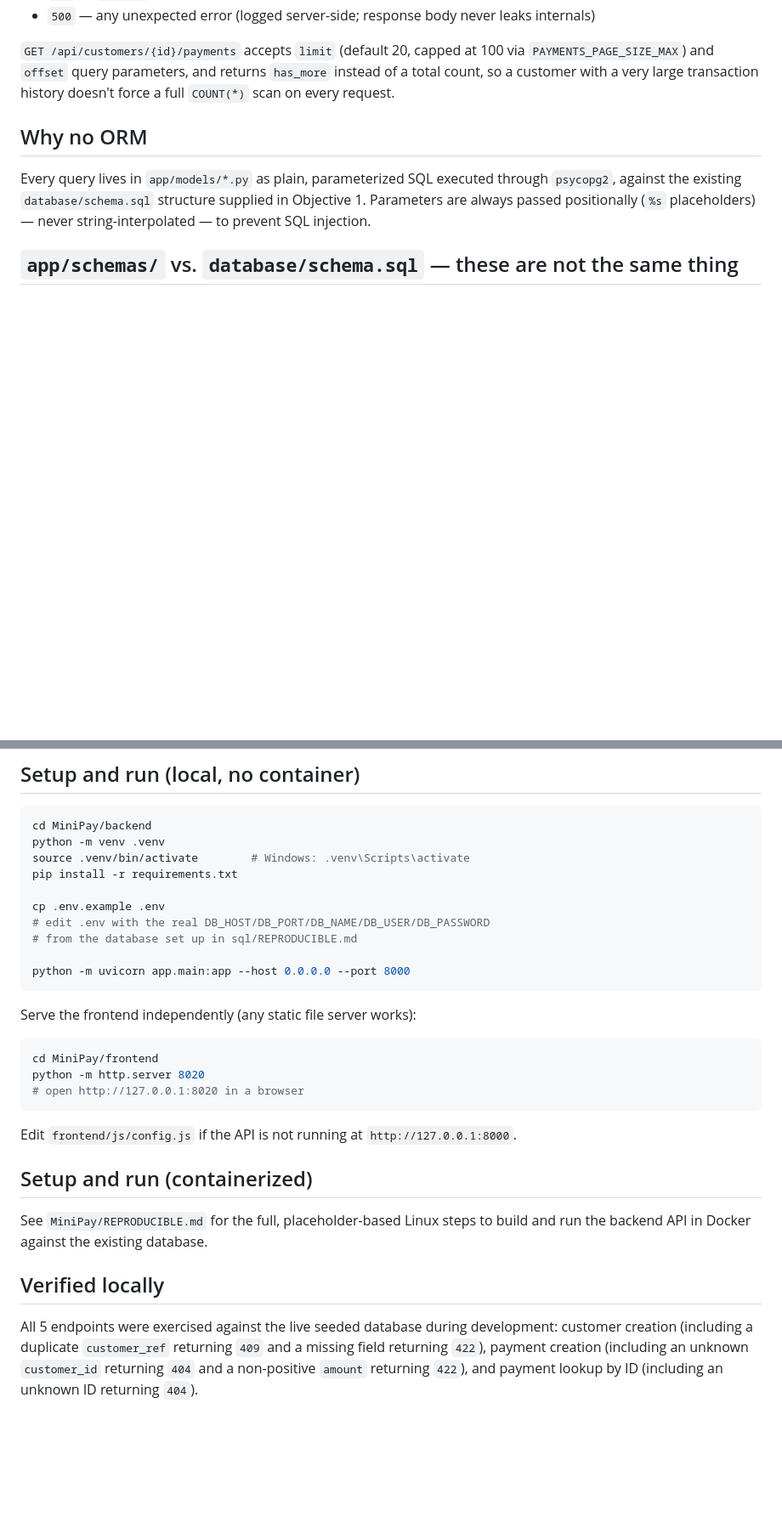
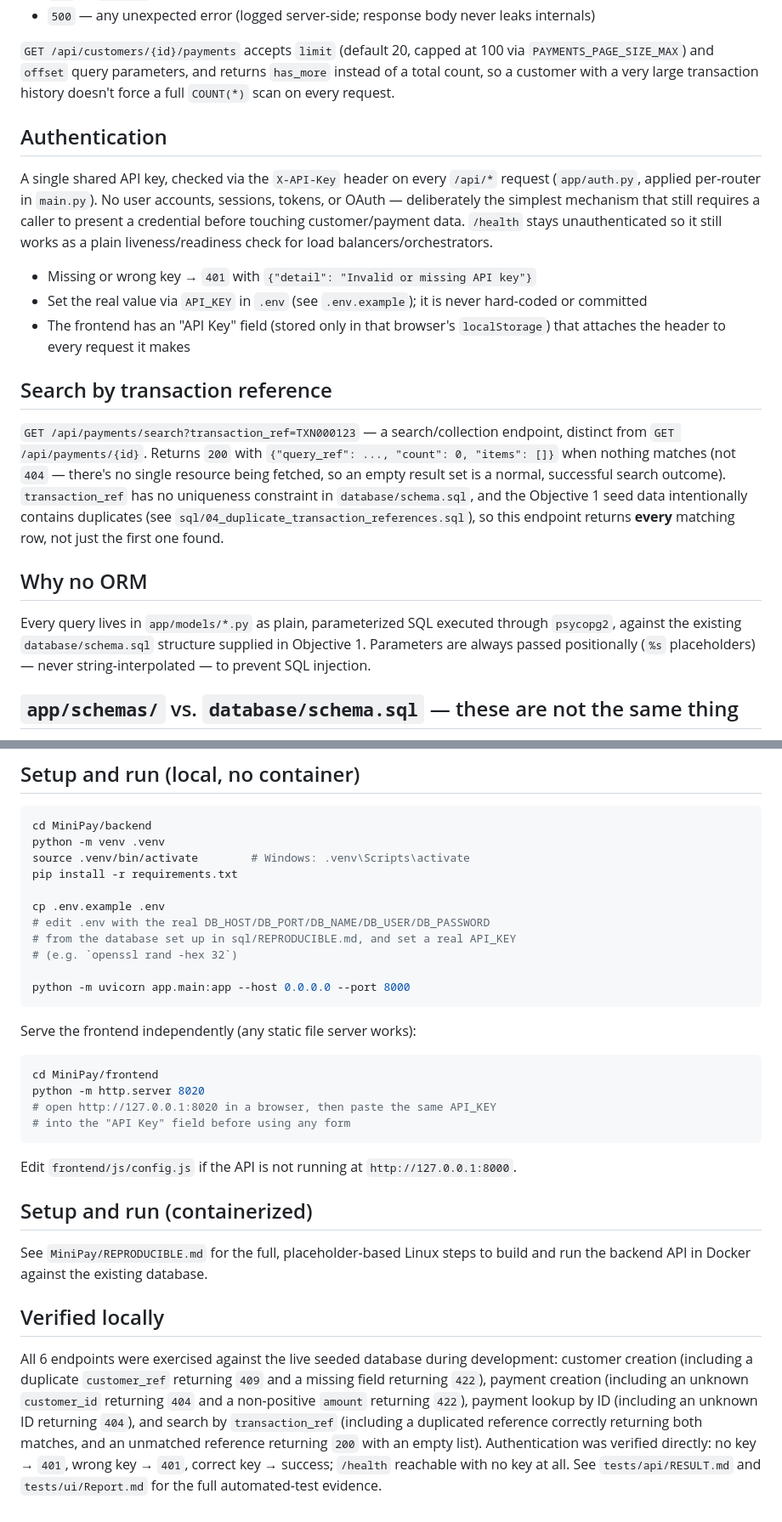
Before and after one commit to owais-963/paysys-assesment-submission, a Markdown page: MiniPay/README.md, 2 parts joined by grey strips. Shown at 85% size. Rendered like a GitHub page; blank space fills up the shorter version.

Commit message:
Document authentication and search-by-reference in MiniPay README
Co-Authored-By: Claude Sonnet 5 <noreply@anthropic.com>

````diff
--- a/MiniPay/README.md
+++ b/MiniPay/README.md
@@ -66,6 +69,33 @@ fields, string length limits matching the schema's `VARCHAR` sizes, `amount
 100 via `PAYMENTS_PAGE_SIZE_MAX`) and `offset` query parameters, and returns
 `has_more` instead of a total count, so a customer with a very large
 transaction history doesn't force a full `COUNT(*)` scan on every request.
+
+## Authentication
+
+A single shared API key, checked via the `X-API-Key` header on every
+`/api/*` request (`app/auth.py`, applied per-router in `main.py`). No user
+accounts, sessions, tokens, or OAuth — deliberately the simplest mechanism
+that still requires a caller to present a credential before touching
+customer/payment data. `/health` stays unauthenticated so it still works as
+a plain liveness/readiness check for load balancers/orchestrators.
+
+- Missing or wrong key → `401` with `{"detail": "Invalid or missing API key"}`
+- Set the real value via `API_KEY` in `.env` (see `.env.example`); it is
+  never hard-coded or committed
+- The frontend has an "API Key" field (stored only in that browser's
+  `localStorage`) that attaches the header to every request it makes
+
+## Search by transaction reference
+
+`GET /api/payments/search?transaction_ref=TXN000123` — a search/collection
+endpoint, distinct from `GET /api/payments/{id}`. Returns `200` with
+`{"query_ref": ..., "count": 0, "items": []}` when nothing matches (not
+`404` — there's no single resource being fetched, so an empty result set is
+a normal, successful search outcome). `transaction_ref` has no uniqueness
+constraint in `database/schema.sql`, and the Objective 1 seed data
+intentionally contains duplicates (see
+`sql/04_duplicate_transaction_references.sql`), so this endpoint returns
+**every** matching row, not just the first one found.
 
 ## Why no ORM
 
@@ -114,7 +144,8 @@ pip install -r requirements.txt
 
 cp .env.example .env
 # edit .env with the real DB_HOST/DB_PORT/DB_NAME/DB_USER/DB_PASSWORD
-# from the database set up in sql/REPRODUCIBLE.md
+# from the database set up in sql/REPRODUCIBLE.md, and set a real API_KEY
+# (e.g. `openssl rand -hex 32`)
 
 python -m uvicorn app.main:app --host 0.0.0.0 --port 8000
 ```
@@ -124,7 +155,8 @@ Serve the frontend independently (any static file server works):
 ```bash
 cd MiniPay/frontend
 python -m http.server 8020
-# open http://127.0.0.1:8020 in a browser
+# open http://127.0.0.1:8020 in a browser, then paste the same API_KEY
+# into the "API Key" field before using any form
 ```
 
 Edit `frontend/js/config.js` if the API is not running at
@@ -137,9 +169,14 @@ to build and run the backend API in Docker against the existing database.
 
 ## Verified locally
 
-All 5 endpoints were exercised against the live seeded database during
+All 6 endpoints were exercised against the live seeded database during
 development: customer creation (including a duplicate `customer_ref`
 returning `409` and a missing field returning `422`), payment creation
 (including an unknown `customer_id` returning `404` and a non-positive
-`amount` returning `422`), and payment lookup by ID (including an unknown ID
-returning `404`).
+`amount` returning `422`), payment lookup by ID (including an unknown ID
+returning `404`), and search by `transaction_ref` (including a duplicated
+reference correctly returning both matches, and an unmatched reference
+returning `200` with an empty list). Authentication was verified directly:
+no key → `401`, wrong key → `401`, correct key → success; `/health`
+reachable with no key at all. See `tests/api/RESULT.md` and
+`tests/ui/Report.md` for the full automated-test evidence.
````
Also changed, not shown: other parts of MiniPay/README.md (+12 -9 lines).
